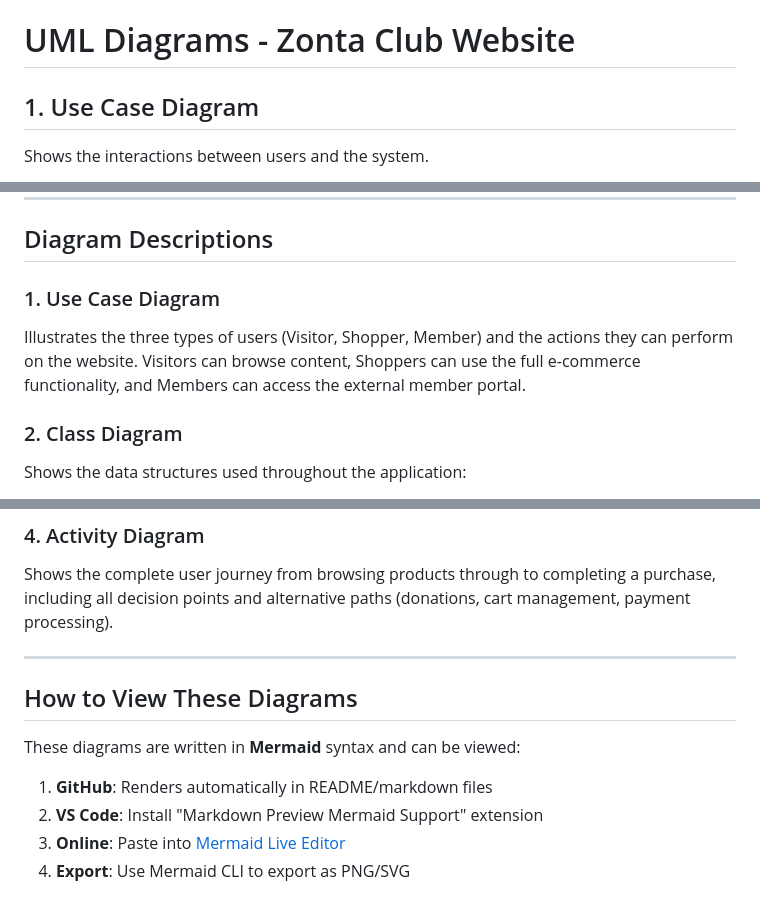
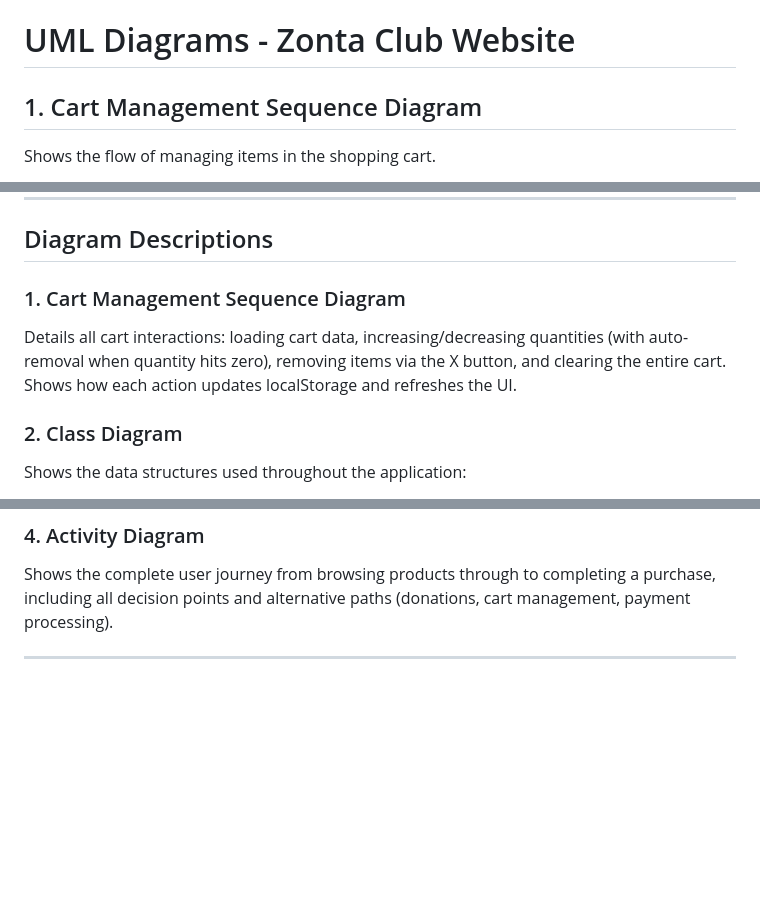
Before and after one commit to AsianTaquito/Zonta-club-website, a Markdown page: UML_Diagrams.md, 3 parts joined by grey strips. GitHub-like rendering; blank space fills up the shorter version.

````diff
--- a/UML_Diagrams.md
+++ b/UML_Diagrams.md
@@ -1,7 +1,7 @@
 # UML Diagrams - Zonta Club Website
 
-## 1. Use Case Diagram
+## 1. Cart Management Sequence Diagram
 
-Shows the interactions between users and the system.
+Shows the flow of managing items in the shopping cart.
 
 ```mermaid
@@ -260,8 +268,8 @@ flowchart TD
 
 ## Diagram Descriptions
 
-### 1. Use Case Diagram
-Illustrates the three types of users (Visitor, Shopper, Member) and the actions they can perform on the website. Visitors can browse content, Shoppers can use the full e-commerce functionality, and Members can access the external member portal.
+### 1. Cart Management Sequence Diagram
+Details all cart interactions: loading cart data, increasing/decreasing quantities (with auto-removal when quantity hits zero), removing items via the X button, and clearing the entire cart. Shows how each action updates localStorage and refreshes the UI.
 
 ### 2. Class Diagram
 Shows the data structures used throughout the application:
@@ -279,12 +287,3 @@ Details the interaction flow between the user, UI components, JavaScript logic,
 Shows the complete user journey from browsing products through to completing a purchase, including all decision points and alternative paths (donations, cart management, payment processing).
 
 ---
-
-## How to View These Diagrams
-
-These diagrams are written in **Mermaid** syntax and can be viewed:
-
-1. **GitHub**: Renders automatically in README/markdown files
-2. **VS Code**: Install "Markdown Preview Mermaid Support" extension
-3. **Online**: Paste into [Mermaid Live Editor](https://mermaid.live)
-4. **Export**: Use Mermaid CLI to export as PNG/SVG
````
Also changed, not shown: other parts of UML_Diagrams.md (+50 -42 lines), SRS_Zonta-club-website.md (+3 -3 lines).
